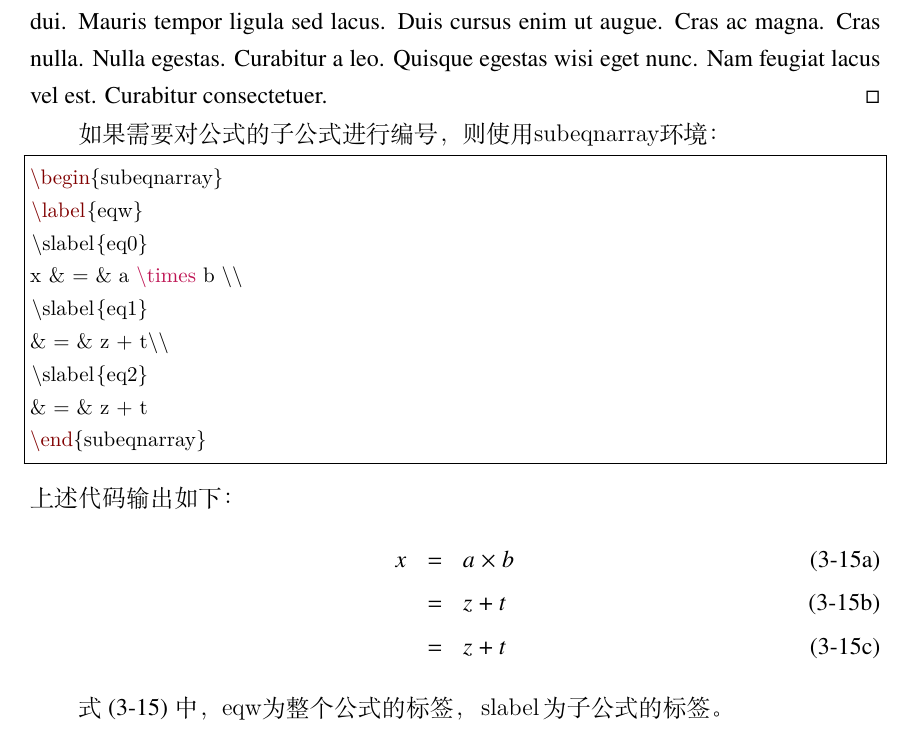
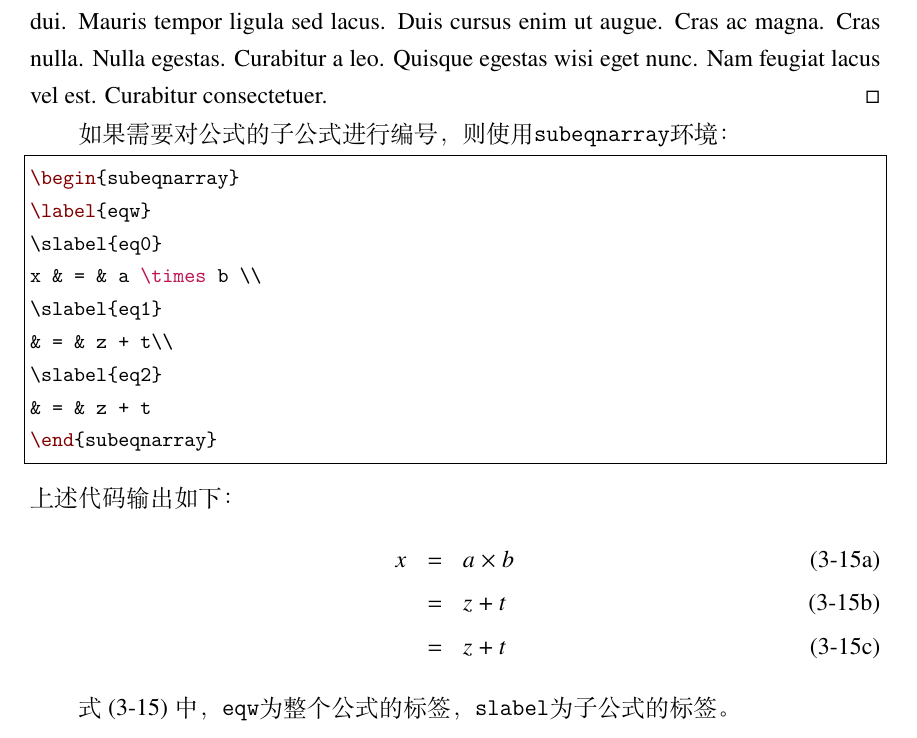
Before and after one commit to YangLaTeX/hitszthesis, a LaTeX thesis (main.tex, which reads dtx-style.sty, hitszthesis.cls): part of page 22 of 30, cut so that both start at the same text. Compiled offline with XeLaTeX; a missing font is replaced by an installed copy or a similar font.

Commit message:
update to v2.3

```diff
--- a/dtx-style.sty
+++ b/dtx-style.sty
@@ -23,7 +23,7 @@
 %%
 \RequirePackage{ifxetex}
 \ifxetex\else
-  \ClassError{hitszthesis}{Please use XeLaTeX to compile the file}{}
+  \ClassError{hitszthesis}{Please use XeLaTeX to compile this file}{}
   \end{document}
 \fi
 \ProvidesPackage{dtx-style}
@@ -135,7 +135,7 @@
 \DeclareDocumentCommand{\file}{s m}{%
   \texttt{#2}\IfBooleanF#1{\hitsz@special@index{file}{#2}}}
 \newcommand{\myentry}[1]{%
-  \marginpar{\raggedleft\color{purple}\bfseries\strut #1}}
+  \marginpar{\raggedleft\color{purple}\bfseries\small\strut #1}}
 \newcommand{\note}[2][Note]{{%
   \color{magenta}{\bfseries #1}\emph{#2}}}
 
--- a/hitszthesis.cls
+++ b/hitszthesis.cls
@@ -23,11 +23,11 @@
 %%
 \NeedsTeXFormat{LaTeX2e}[1999/12/01]
 \ProvidesClass{hitszthesis}
-[2020/03/05 v2.2 A Bachelor Thesis Template for Harbin Institute of Technology, ShenZhen
+[2020/03/05 v2.3 A Bachelor Thesis Template for Harbin Institute of Technology, ShenZhen
  (HITSZ)]
 \RequirePackage{ifxetex}
 \ifxetex\else
-  \ClassError{hitszthesis}{Please use XeLaTeX to compile the file}{}
+  \ClassError{hitszthesis}{Please use XeLaTeX to compile this file}{}
   \end{document}
 \fi
 \RequirePackage{kvoptions}
@@ -41,8 +41,11 @@
 \DeclareVoidOption{onerow}{\ykv{covertitle = onerow}}
 \DeclareVoidOption{tworow}{\ykv{covertitle = tworow}}
 \DeclareStringOption[newtxmath]{mathfont}
+\DeclareVoidOption{XITS}{\ykv{mathfont = XITS}}
+\DeclareVoidOption{mtpro2}{\ykv{mathfont = mtpro2}}
+\DeclareVoidOption{mtpro2lite}{\ykv{mathfont = mtpro2lite}}
 \DeclareVoidOption{newtxmath}{\ykv{mathfont = newtxmath}}
-\DeclareVoidOption{mtpro2}{\ykv{mathfont = mtpro2}}
+\DeclareBoolOption[false]{boldcaption}
 \DeclareDefaultOption{\PassOptionsToClass{\CurrentOption}{book}}
 \ProcessKeyvalOptions*\relax
 \LoadClass[12pt,a4paper,openany,oneside]{book}
@@ -93,17 +96,49 @@
   subparagraph/afterindent=true
 }
 \RequirePackage{amsmath}
-\RequirePackage[T1]{fontenc}
-\RequirePackage{newtxtext}
-\ifdefstring{\hitsz@mathfont}{mtpro2}{
-\RequirePackage[mtphrb,mtpcal,zswash,uprightGreek]{mtpro2}
+\ifdefstring{\hitsz@mathfont}{XITS}{
+  \setmainfont{Times New Roman}
+  \setsansfont{Arial}
+  \setmonofont[Scale=MatchLowercase]{Consolas}
+  \RequirePackage{unicode-math}
+  \unimathsetup{
+    math-style = ISO,
+    bold-style = ISO,
+    nabla      = upright,
+    partial    = upright,
+  }
+  \IfFontExistsTF{XITSMath-Regular.otf}{
+    \setmathfont[
+      Extension    = .otf,
+      BoldFont     = XITSMath-Bold,
+      StylisticSet = 8,
+    ]{XITSMath-Regular}
+    \setmathfont[range={cal,bfcal},StylisticSet=1]{XITSMath-Regular.otf}
+  }{
+    \setmathfont[
+      Extension    = .otf,
+      BoldFont     = *bold,
+      StylisticSet = 8,
+    ]{xits-math}
+    \setmathfont[range={cal,bfcal},StylisticSet=1]{xits-math.otf}
+  }
+  \AtBeginDocument{\renewcommand{\mathbf}{\mathbfup}
+  \newcommand\square{\mdlgwhtsquare}
+  }
 }{\relax}
-\ifdefstring{\hitsz@mathfont}{newtxmath}{
-\RequirePackage{newtxmath}
+\ifdefstring{\hitsz@mathfont}{mtpro2}{%
+  \RequirePackage{newtxtext}  % newtxtext宏包必须加在数学字体宏包之前
+  \RequirePackage[mtphrb,mtpcal,zswash,uprightGreek]{mtpro2}
+}{\relax}
+\ifdefstring{\hitsz@mathfont}{mtpro2lite}{%
+  \RequirePackage{newtxtext}
+  \RequirePackage[lite,subscriptcorrection,slantedGreek,nofontinfo]{mtpro2}
+}{\relax}
+\ifdefstring{\hitsz@mathfont}{newtxmath}{%
+  \RequirePackage{newtxtext}
+  \RequirePackage{newtxmath}
 \let\openbox\relax
 }{\relax}
-\renewcommand{\rmdefault}{ptm}
-\RequirePackage[scaled=0.92]{helvet}
 \RequirePackage{type1cm}
 \RequirePackage{lipsum}
 \setCJKfamilyfont{kai}[AutoFakeBold]{simkai.ttf}
@@ -139,7 +174,6 @@
 \RequirePackage{pdfpages}
 \includepdfset{fitpaper=true}
 \RequirePackage{listings}
-\renewcommand{\ttdefault}{cmtt}
 \lstdefinestyle{ystyle}{
   basicstyle=%
     \ttfamily
@@ -268,7 +302,7 @@ top=41mm,
 bottom=30mm,
 headheight = 2.17cm,
 headsep = 1mm,
-footskip = 0cm,
+footskip = 5mm,
 }
 \RequirePackage{hyperref}
 \hypersetup{
@@ -293,6 +327,9 @@ pdfborder={0 0 0},
 \RequirePackage{apptools}
 \setcounter{secnumdepth}{3}
 \RequirePackage[font=small,labelsep=quad]{caption}
+\ifhitsz@boldcaption
+  \renewcommand\captionfont{\small\song\bfseries}
+\fi
 \captionsetup[table]{skip=3pt}
 \captionsetup[figure]{skip=10pt}
 \newcommand\figref[1]{图\ref{#1}}
@@ -344,7 +381,7 @@ pdfborder={0 0 0},
     \itshape}{\par}
 \newenvironment{proof}{
   \par\noindent\textbf{\proofname\;}
-}{\hfill$\Box$\quad\par}
+}{\hfill$\square$\quad\par}
 \newenvironment{solution}{\medskip\par\noindent\textbf{\solutionname} \itshape}{\par}
 \newenvironment{remark}{\noindent\textbf{\remarkname}}{\par}
 \newenvironment{assumption}{\par\noindent\textbf{\assumptionname}}{\par}
@@ -638,10 +675,10 @@ text centered, draw=black]
 \newcommand\mcc{\mathbb{C}}
 \newcommand\mrr{\mathbb{R}}
 \newcommand\mzz{\mathbb{Z}}
-\newcommand\vx{\bf{x}}
-\newcommand\vX{\bf{X}}
-\newcommand\vy{\bf{y}}
-\newcommand\vY{\bf{Y}}
+\newcommand\vx{\mathbf{x}}
+\newcommand\vX{\mathbf{X}}
+\newcommand\vy{\mathbf{y}}
+\newcommand\vY{\mathbf{Y}}
 \DeclareMathOperator{\sgn}{sgn}
 \DeclareMathOperator{\arccot}{arccot}
 \DeclareMathOperator{\arccosh}{arccosh}
```
Also changed, not shown: main.tex (+12 -11 lines), spine.tex (+2 -5 lines), Makefile, README.md, hitszthesis.pdf, main.pdf, spine.pdf, 2 other files.
